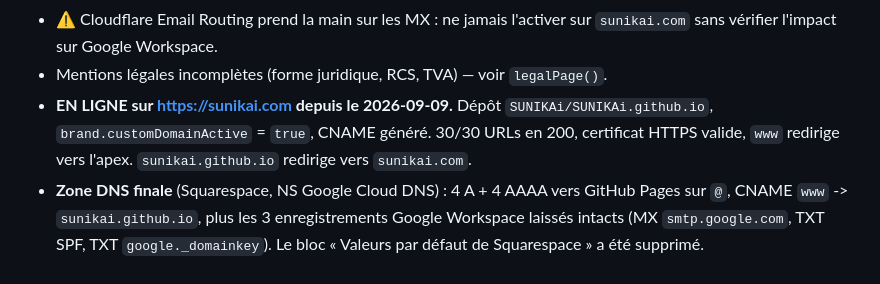
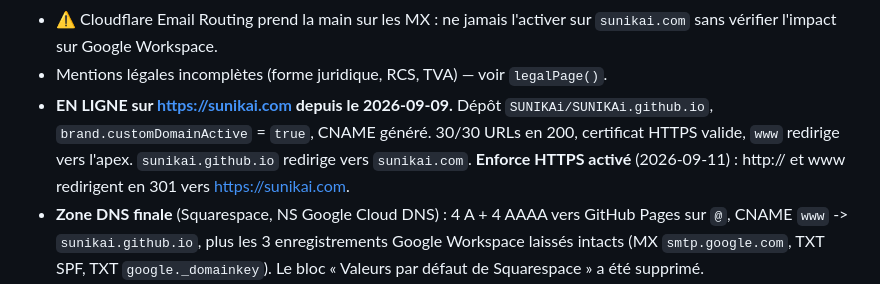
Before and after one commit to SUNIKAi/SUNIKAi.github.io, a Markdown page: CLAUDE.md, the part around the change. Rendered like a GitHub page.

Commit message:
Doc : Enforce HTTPS actif
Co-Authored-By: Claude Opus 5 <noreply@anthropic.com>

```diff
--- a/CLAUDE.md
+++ b/CLAUDE.md
@@ -102,6 +102,8 @@ Google Fonts.
   Dépôt `SUNIKAi/SUNIKAi.github.io`, `brand.customDomainActive` = `true`,
   CNAME généré. 30/30 URLs en 200, certificat HTTPS valide, `www` redirige
   vers l'apex. `sunikai.github.io` redirige vers `sunikai.com`.
+  **Enforce HTTPS activé** (2026-09-11) : http:// et www redirigent en 301
+  vers https://sunikai.com.
 - **Zone DNS finale** (Squarespace, NS Google Cloud DNS) : 4 A + 4 AAAA vers
   GitHub Pages sur `@`, CNAME `www` -> `sunikai.github.io`, plus les 3
   enregistrements Google Workspace laissés intacts (MX `smtp.google.com`,
```
